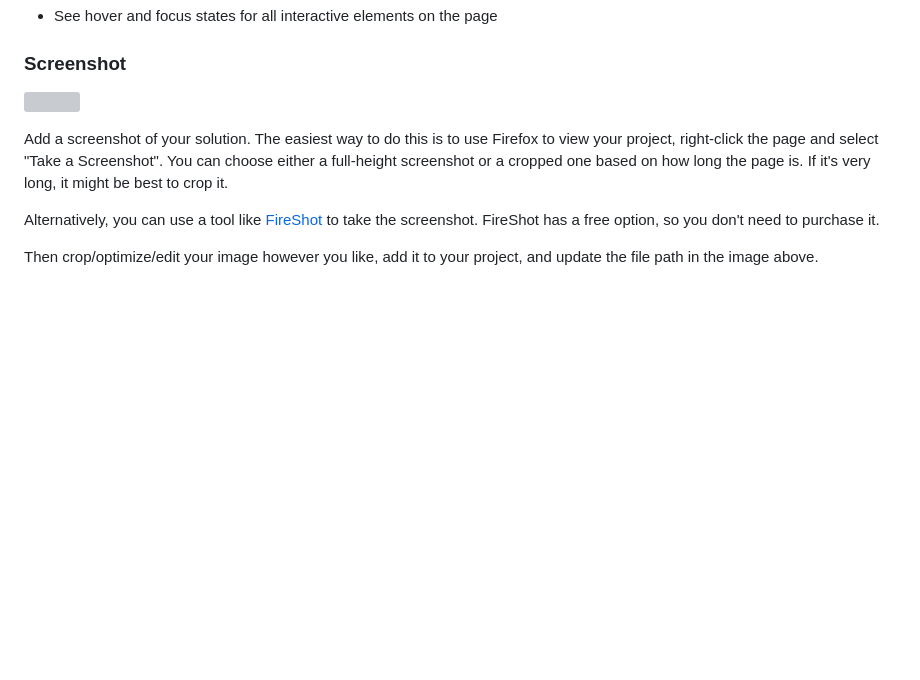
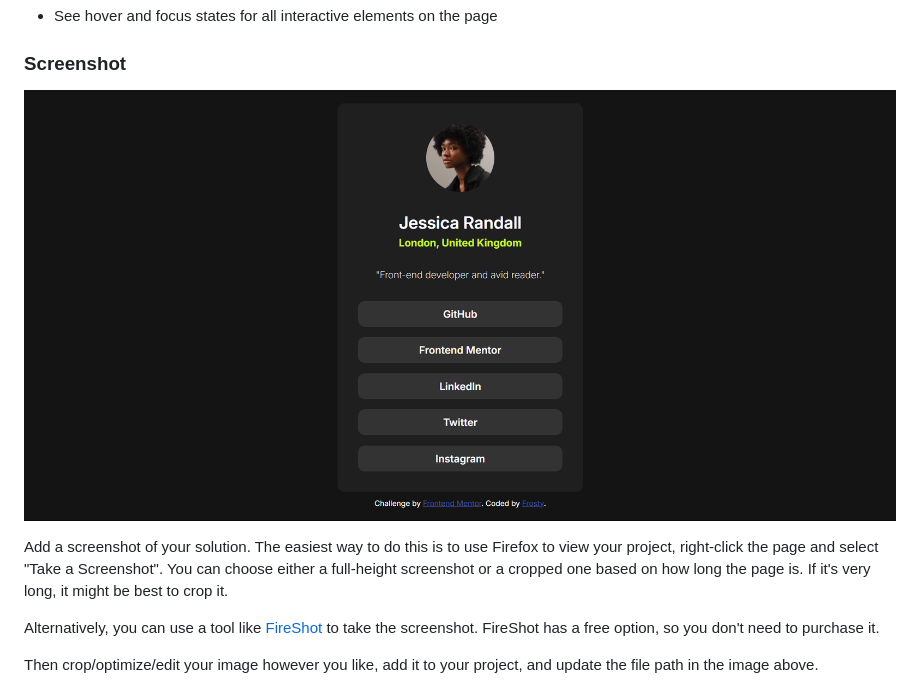
Before and after one commit to frosty-flake/frontend-mentor, a Markdown page: social-links-profile-main/README.md, the part around the change. GitHub-like rendering; pictures changed too: social-links-profile-main/screenshot.png (added); blank space fills up the shorter version; grey boxes are pictures that could not be loaded.

Commit message:
Add screenshot of solution to README.md

```diff
--- a/social-links-profile-main/README.md
+++ b/social-links-profile-main/README.md
@@ -23,7 +23,7 @@ Users should be able to:
 
 ### Screenshot
 
-![](./screenshot.jpg)
+![](screenshot.png)
 
 Add a screenshot of your solution. The easiest way to do this is to use Firefox to view your project, right-click the page and select "Take a Screenshot". You can choose either a full-height screenshot or a cropped one based on how long the page is. If it's very long, it might be best to crop it.
 
```
